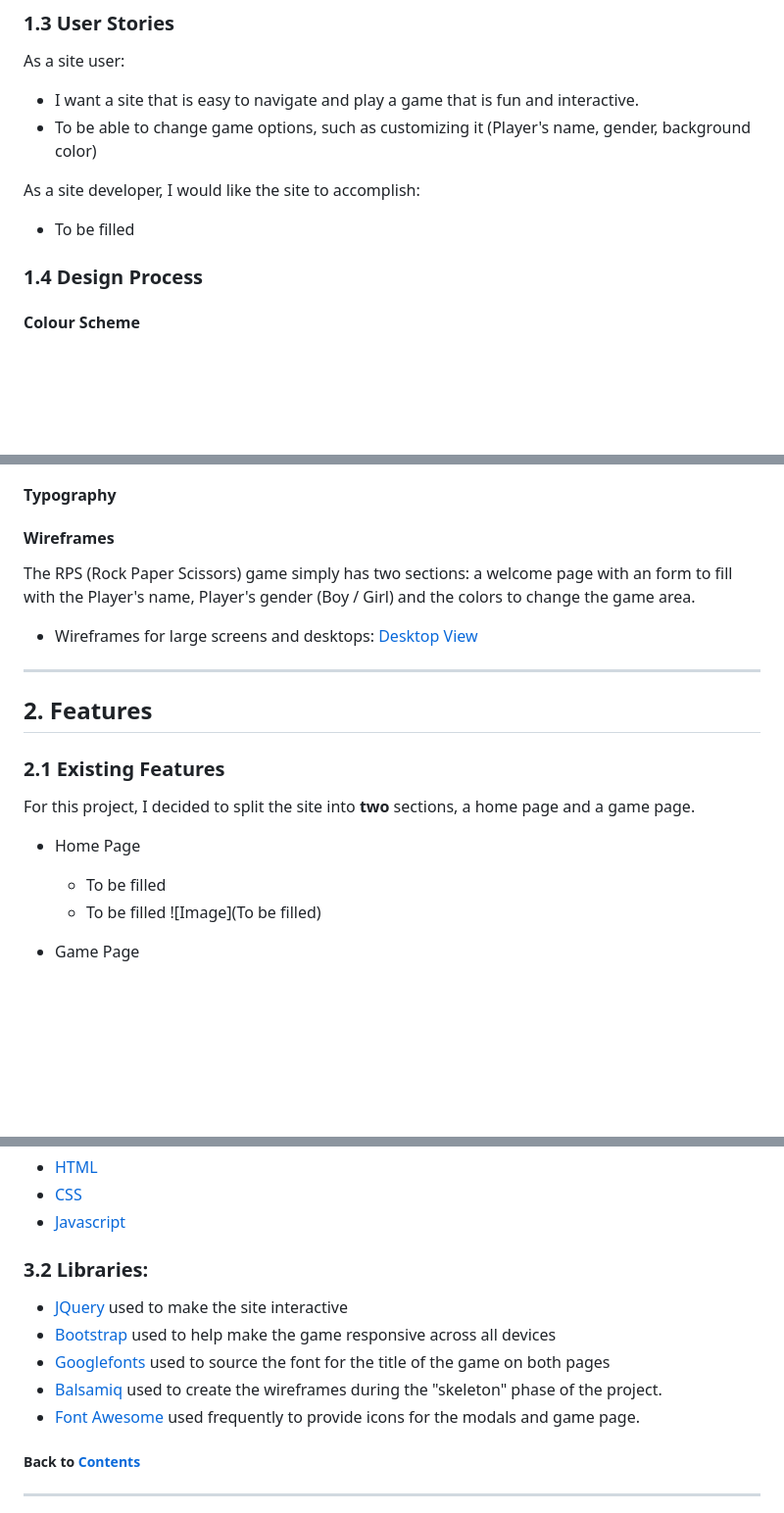
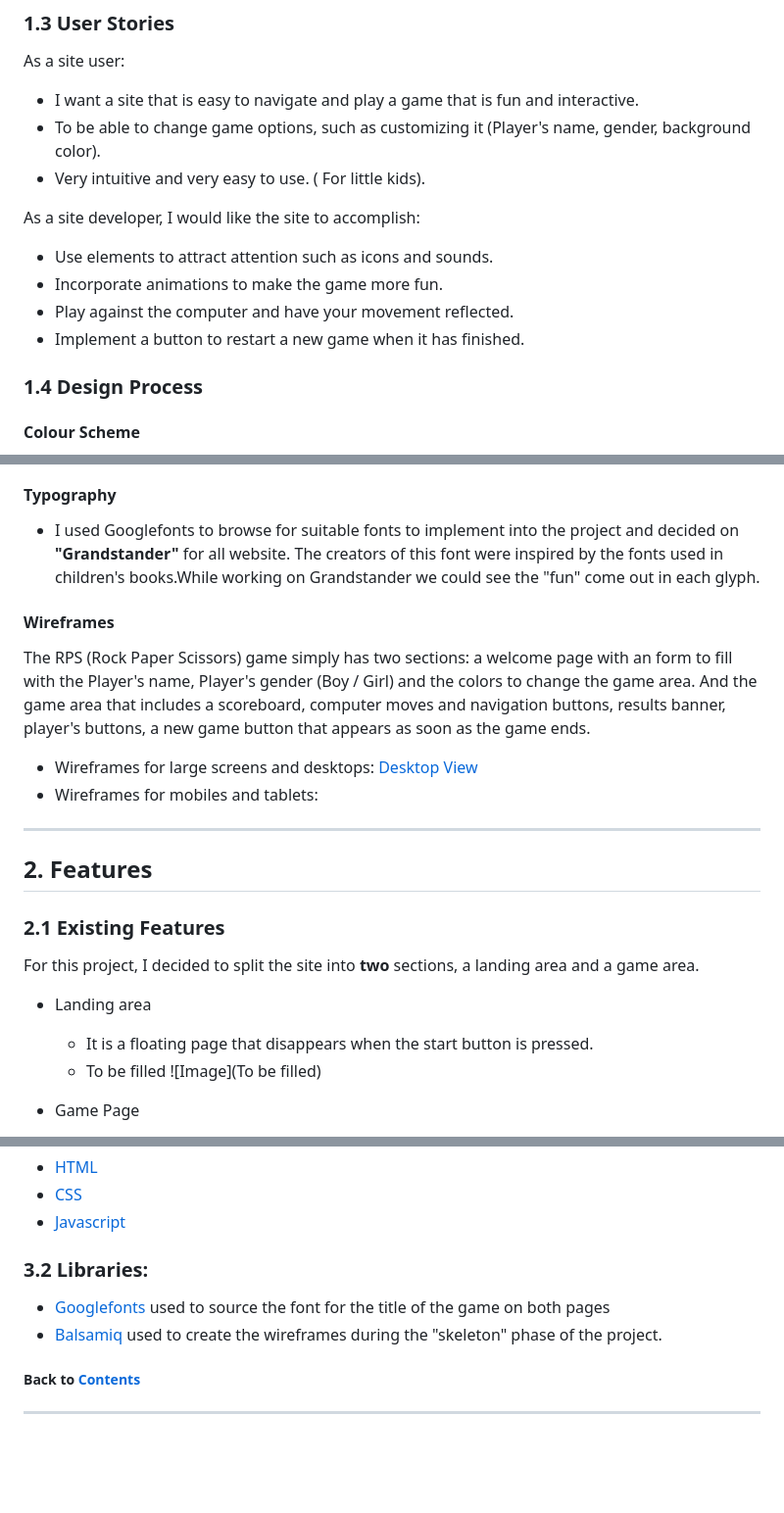
Before and after one commit to ajba1973/ms2-RPS, a Markdown page: README.md, 3 parts joined by grey strips. Shown: that part at 98% size. GitHub-like rendering; blank space fills up the shorter version.

```diff
--- a/README.md
+++ b/README.md
@@ -63,10 +63,15 @@ Following my son's specifications, I created a rock-paper-scissors game for my s
 
 As a site user:
 - I want a site that is easy to navigate and play a game that is fun and interactive.
-- To be able to change game options, such as customizing it (Player's name, gender, background color)
+- To be able to change game options, such as customizing it (Player's name, gender, background color).
+- Very intuitive and very easy to use. ( For little kids).
+
 
 As a site developer, I would like the site to accomplish:
-- To be filled
+- Use elements to attract attention such as icons and sounds.
+- Incorporate animations to make the game more fun.
+- Play against the computer and have your movement reflected.
+- Implement a button to restart a new game when it has finished.
 
 ### 1.4 Design Process
 
@@ -80,11 +85,15 @@ As a site developer, I would like the site to accomplish:
 
 ####   Typography
+
+- I used Googlefonts to browse for suitable fonts to implement into the project and decided on **"Grandstander"** for all website. The creators of this font were inspired by the fonts used in children's books.While working on Grandstander we could see the "fun" come out in each glyph.
 
 ####   Wireframes
 
 The RPS (Rock Paper Scissors) game simply has two sections: a welcome page with an form to fill with the Player's name, Player's gender (Boy / Girl) and the colors to change the game area.
+And the game area that includes a scoreboard, computer moves and navigation buttons, results banner, player's buttons, a new game button that appears as soon as the game ends.
 
 - Wireframes for large screens and desktops: <a href= "asset/docs/ms2-RPS-desktop.pdf" target="_blank"> Desktop View</a>
+- Wireframes for mobiles and tablets:
 
 ---
 
@@ -92,10 +101,10 @@ The RPS (Rock Paper Scissors) game simply has two sections: a welcome page with
 
 ### 2.1 Existing Features
 
-For this project, I decided to split the site into **two** sections, a home page and a game page.
+For this project, I decided to split the site into **two** sections, a landing area and a game area.
 
-- Home Page
-    - To be filled
+- Landing area
+    - It is a floating page that disappears when the start button is pressed.
     - To be filled
     ![Image](To be filled)
 
@@ -128,12 +137,8 @@ For this project, I decided to split the site into **two** sections, a home page
 
 ### 3.2 Libraries:
 
--   [JQuery](https://jquery.com/) used to make the site interactive
--   [Bootstrap](https://getbootstrap.com/) used to help make the game responsive across all devices
 -   [Googlefonts](https://fonts.google.com/) used to source the font for the title of the game on both pages
 -   [Balsamiq](https://balsamiq.com/) used to create the wireframes during the "skeleton" phase of the project.
--   [Font Awesome](https://fontawesome.com/) used frequently to provide icons for the modals and game page.
-
 
 ##### Back to [Contents](#table-of-contents)
 
```
Also changed, not shown: other parts of README.md (+2 -2 lines), asset/docs/ms2RPT-icons.jpg (added).
